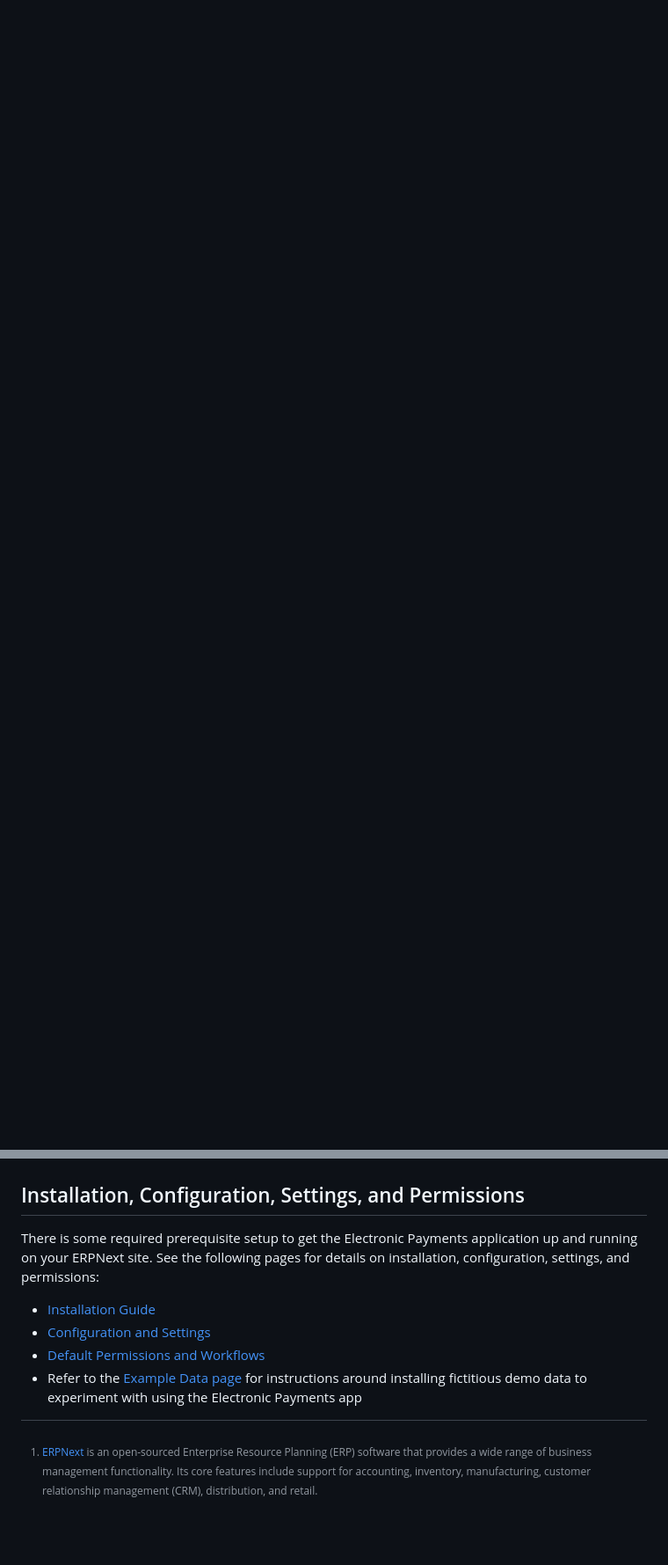
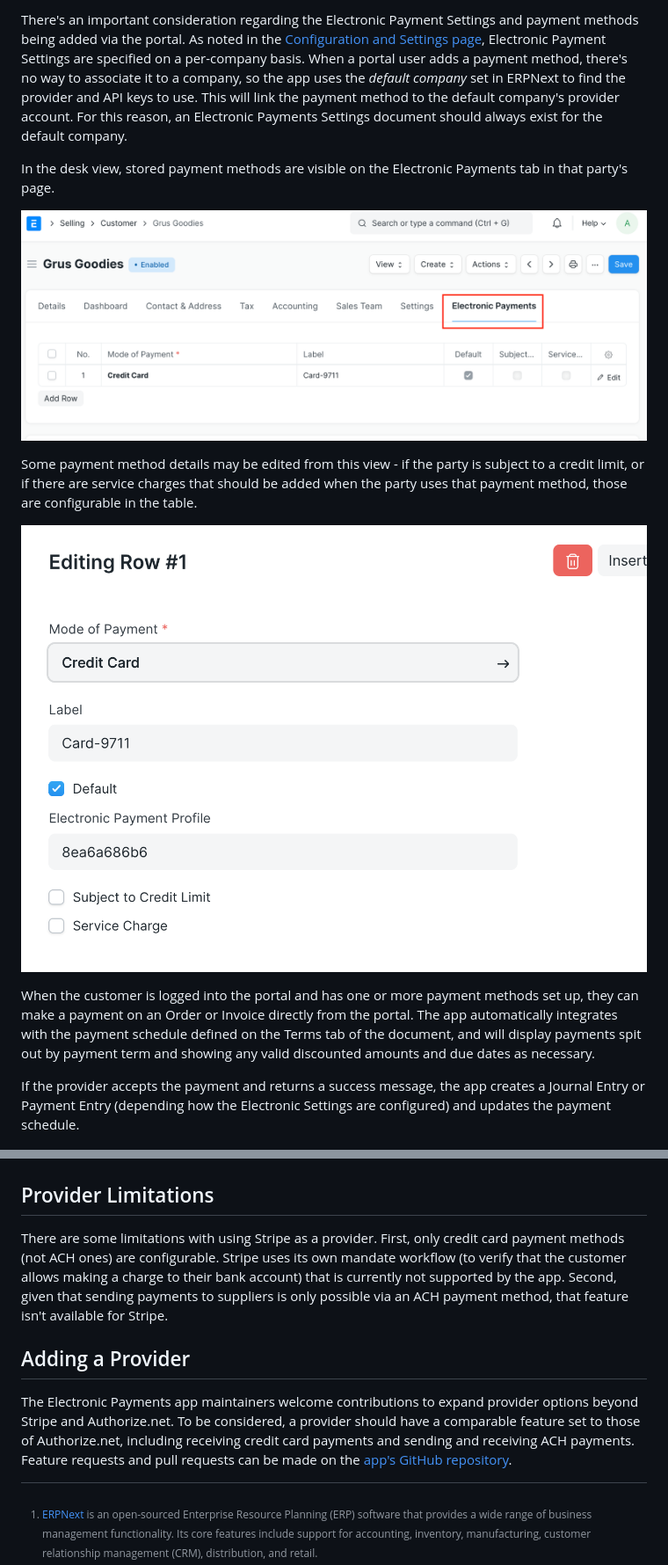
Before and after one commit to agritheory/electronic_payments, a Markdown page: docs/index.md, 2 parts joined by grey strips. Shown at 88% size. GitHub-like rendering; pictures changed too: docs/assets/ep_customer_portal_pmt_methods.png (added), docs/assets/ep_edit_payment_method.png (added); blank space fills up the shorter version.

Commit message:
docs: add limitations, contributing provider, more screen shots

```diff
--- a/docs/index.md
+++ b/docs/index.md
@@ -10,3 +24,16 @@ When the customer is logged into the portal and has one or more payment methods
+There's an important consideration regarding the Electronic Payment Settings and payment methods being added via the portal. As noted in the [Configuration and Settings page](./configuration.md), Electronic Payment Settings are specified on a per-company basis. When a portal user adds a payment method, there's no way to associate it to a company, so the app uses the *default company* set in ERPNext to find the provider and API keys to use. This will link the payment method to the default company's provider account. For this reason, an Electronic Payments Settings document should always exist for the default company.
+
+In the desk view, stored payment methods are visible on the Electronic Payments tab in that party's page.
+
+![Screen shot showing a new tab on a Customer page for Electronic Payments. There's a table with one payment saved, which has a mode of payment of Credit Card, a label of Card-9711, the Default box checked, and the Subject to Credit Limit and Service Charge boxes unchecked.](./assets/ep_customer_portal_pmt_methods.png)
+
+Some payment method details may be edited from this view - if the party is subject to a credit limit, or if there are service charges that should be added when the party uses that payment method, those are configurable in the table.
+
+![Screen shot showing the edit detail of the payment method table in a Customer's page.](./assets/ep_edit_payment_method.png)
+
+When the customer is logged into the portal and has one or more payment methods set up, they can make a payment on an Order or Invoice directly from the portal. The app automatically integrates with the payment schedule defined on the Terms tab of the document, and will display payments spit out by payment term and showing any valid discounted amounts and due dates as necessary.
+
+If the provider accepts the payment and returns a success message, the app creates a Journal Entry or Payment Entry (depending how the Electronic Settings are configured) and updates the payment schedule.
 
 ![Screen shot of the portal view of an invoice showing two payment terms, one is already paid and the other has a button to make a payment for that term's amount.](./assets/ep_portal_payment_terms.png)
 
@@ -16,13 +43,12 @@ The app also allows a desk user to make an advance payment on a Sales Order or a
 
 ![Screen shot showing the dialog box to make a payment using a saved payment method. The Mode of Payment is Saved Payment Method: Card 0002 and the Card Number is **** **** **** 0002.](./assets/ep_desk_dialog.png)
 
-## Installation, Configuration, Settings, and Permissions
+## Provider Limitations
 
-There is some required prerequisite setup to get the Electronic Payments application up and running on your ERPNext site. See the following pages for details on installation, configuration, settings, and permissions:
+There are some limitations with using Stripe as a provider. First, only credit card payment methods (not ACH ones) are configurable. Stripe uses its own mandate workflow (to verify that the customer allows making a charge to their bank account) that is currently not supported by the app. Second, given that sending payments to suppliers is only possible via an ACH payment method, that feature isn't available for Stripe.
 
-- [Installation Guide](../README.md)
-- [Configuration and Settings](./configuration.md)
-- [Default Permissions and Workflows](./permissions.md)
-- Refer to the [Example Data page](./exampledata.md) for instructions around installing fictitious demo data to experiment with using the Electronic Payments app
+## Adding a Provider
+
+The Electronic Payments app maintainers welcome contributions to expand provider options beyond Stripe and Authorize.net. To be considered, a provider should have a comparable feature set to those of Authorize.net, including receiving credit card payments and sending and receiving ACH payments. Feature requests and pull requests can be made on the [app's GitHub repository](https://github.com/agritheory/electronic_payments).
 
 [^1]: [ERPNext](https://erpnext.com/) is an open-sourced Enterprise Resource Planning (ERP) software that provides a wide range of business management functionality. Its core features include support for accounting, inventory, manufacturing, customer relationship management (CRM), distribution, and retail.
```
Also changed, not shown: other parts of docs/index.md (+18 -4 lines).
